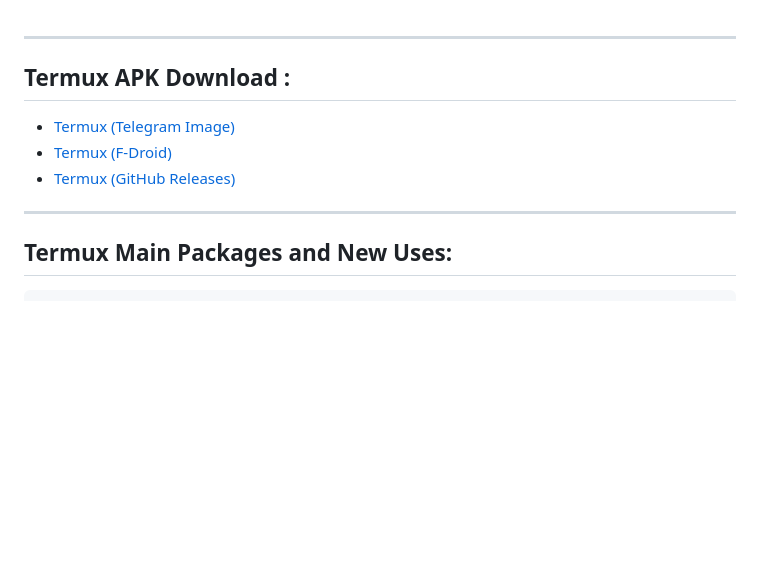
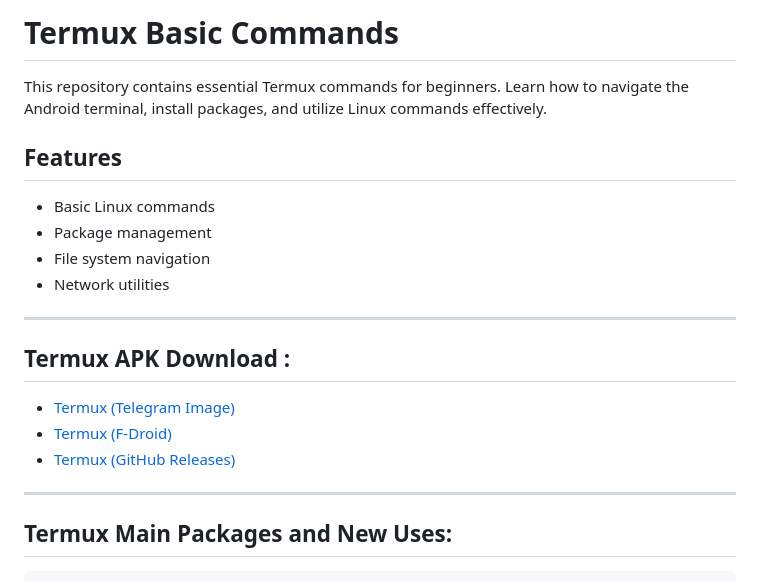
Before and after one commit to Masterdas/Termux-basic-command, a Markdown page: README.md, the part around the change. Rendered like a GitHub page; blank space fills up the shorter version.

```diff
--- a/README.md
+++ b/README.md
@@ -1,10 +1,19 @@
+  # Termux Basic Commands
 
+  This repository contains essential Termux commands for beginners. Learn how to navigate the Android terminal, install packages, and utilize Linux commands effectively.
+
+  ## Features
+  - Basic Linux commands
+  - Package management
+  - File system navigation
+  - Network utilities
 ---
 ## **Termux APK Download :**
 - [Termux (Telegram Image)](https://t.me/zerodark_mahadeb/8)
 - [Termux (F-Droid)](https://f-droid.org/packages/com.termux/)
 - [Termux (GitHub Releases)](https://github.com/termux/termux-app/releases)
 ---
+
 ## **Termux Main Packages and New Uses:**
 
 
```
